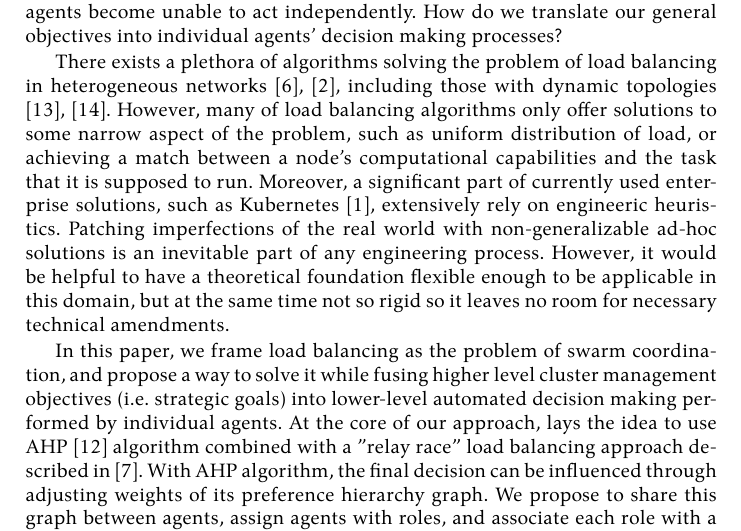
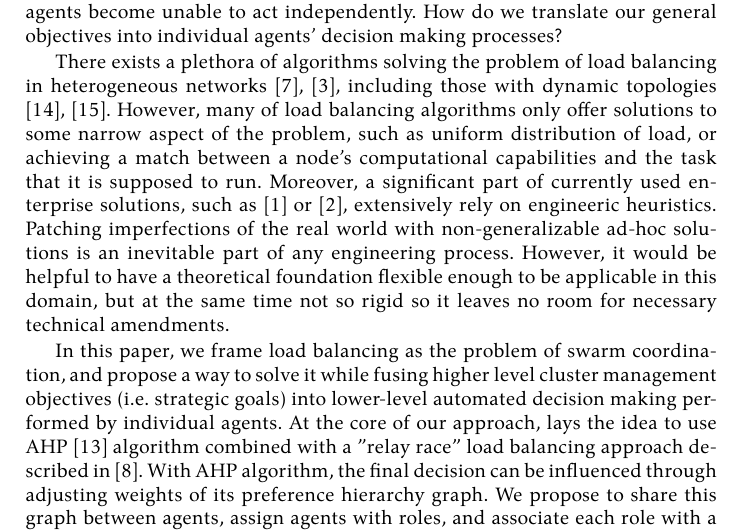
Before and after one commit to damurashov/Paper-load-balance-data-fusion-May-2022, a LaTeX paper (main.tex, which reads related/relatedDescr.tex): part of page 2 of 10, cut so that both start at the same text. Compiled offline with XeLaTeX.

Commit message:
[related:relatedDescr] Enh | Ref: added ref. to Docker Swarm

```diff
--- a/related/relatedDescr.tex
+++ b/related/relatedDescr.tex
@@ -4,7 +4,7 @@ How do we translate our general objectives into individual agents' decision maki
 
 There exists a plethora of algorithms solving the problem of load balancing in heterogeneous networks \cite{gamal-2019}, \cite{adhikari-2018}, including those with dynamic topologies \cite{sahoo-2020}, \cite{zhang-2018}.
 However, many of load balancing algorithms only offer solutions to some narrow aspect of the problem, such as uniform distribution of load, or achieving a match between a node's computational capabilities and the task that it is supposed to run.
-Moreover, a significant part of currently used enterprise solutions, such as Kubernetes \cite{kubernet17}, extensively rely on engineeric heuristics.
+Moreover, a significant part of currently used enterprise solutions, such as \cite{kubernet17} or \cite{dockerswarm}, extensively rely on engineeric heuristics.
 Patching imperfections of the real world with non-generalizable ad-hoc solutions is an inevitable part of any engineering process.
 However, it would be helpful to have a theoretical foundation flexible enough to be applicable in this domain, but at the same time not so rigid so it leaves no room for necessary technical amendments.
 
```
